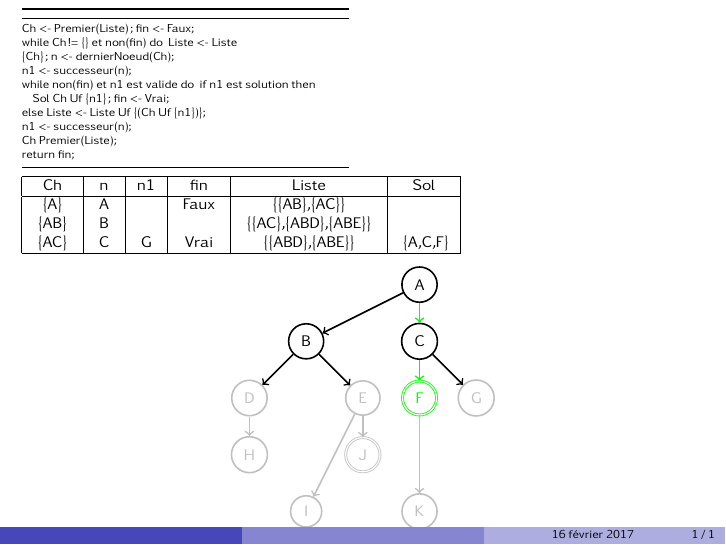
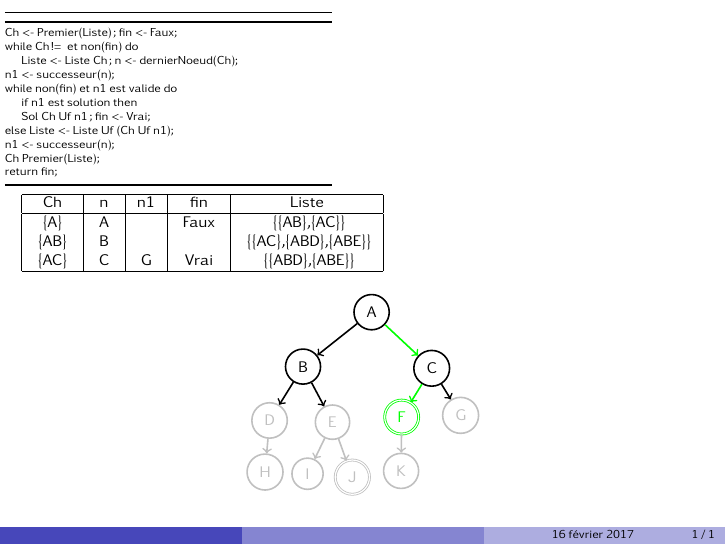
Before and after one commit to fbrossar25/TexGen, LaTeX slides (AnimLarg.tex): page 40 of 40. Compiled offline with pdfLaTeX.

Commit message:
Changement génération LaTeX

```diff
--- a/AnimLarg.tex
+++ b/AnimLarg.tex
@@ -9,7 +9,7 @@
 \usepackage[ruled,vlined,linesnumberedhidden,french,slide]{algorithm2e}
 
 \newcounter{MyAlgoStep}
-\makeatletter
+
 
 \definecolor{Inactif}{RGB}{192,192,192}
 \definecolor{Actif}{RGB}{255,0,0}
@@ -42,31 +42,31 @@
 
 \begin{document}
 \begin{frame}
-\begin{minipage}[t]{0.48\textwidth}
+\hspace*{-0.3cm}\begin{minipage}[t]{0.48\textwidth}
 \begin{tiny}
 \begin{algorithm*}[H]
 \NoCaptionOfAlgo
 
 \colorCode{1,3-40}{2}{Ch <- Premier(Liste); ﬁn <- Faux\;}
-\colorCode{1-2,4-15,17-28,30-37,39-40}{3,16,29,38}{while Ch != \{\} et non(ﬁn) do}
-\colorCode{1-3,5-16,18-29,31-40}{4,17,30}{   Liste <-  Liste \\ \{Ch\}; n <- dernierNoeud(Ch)\;}
+\colorCode{1-2,4-15,17-28,30-37,39-40}{3,16,29,38}{while Ch != {} et non(ﬁn) do\newline}
+\colorCode{1-3,5-16,18-29,31-40}{4,17,30}{   Liste <-  Liste  {Ch}; n <- dernierNoeud(Ch)\;}
 \colorCode{1-4,6-17,19-30,32-40}{5,18,31}{   n1  <- successeur(n)\;}
-\colorCode{1-5,7-9,11-13,15-18,20-22,24-26,28-31,33-35,37-40}{6,10,14,19,23,27,32,36}{   while non(ﬁn) et n1 est valide do}
-\colorCode{1-6,8-10,12-19,21-23,25-32,34-40}{7,11,20,24,33}{      if n1 est solution then}
-\colorCode{1-33,35-40}{34}{         Sol Ch Uf \{n1\}; ﬁn <- Vrai\;}
-\colorCode{1-7,9-11,13-20,22-24,26-40}{8,12,21,25}{      else Liste <- Liste Uf \{(Ch Uf \{n1\})\}\;}
+\colorCode{1-5,7-9,11-13,15-18,20-22,24-26,28-31,33-35,37-40}{6,10,14,19,23,27,32,36}{   while non(ﬁn) et n1 est valide do\newline}
+\colorCode{1-6,8-10,12-19,21-23,25-32,34-40}{7,11,20,24,33}{      if n1 est solution then\newline}
+\colorCode{1-33,35-40}{34}{         Sol Ch Uf {n1}; ﬁn <- Vrai\;}
+\colorCode{1-7,9-11,13-20,22-24,26-40}{8,12,21,25}{      else Liste <- Liste Uf {(Ch Uf {n1})}\;}
 \colorCode{1-8,10-12,14-21,23-25,27-34,36-40}{9,13,22,26,35}{      n1 <- successeur(n)\;}
 \colorCode{1-14,16-27,29-36,38-40}{15,28,37}{   Ch Premier(Liste)\;}
 \colorCode{1-38,40}{39}{return ﬁn\;}
 
 \end{algorithm*}
 \end{tiny}
-\end{minipage}\hspace*{0.2cm}
+\end{minipage}\hspace*{0.05cm}
 
 \begin{minipage}[t]{0.48\textwidth}
 \begin{scriptsize}
-\begin{tabular}{|c|c|c|c|c|c|}
-\hline Ch & n & n1 & fin & Liste & Sol\\ \hline
+\begin{tabular}{|c|c|c|c|c|}
+\hline Ch & n & n1 & fin & Liste\\ \hline
 %Ligne 1
 \only<2-40>{
 \colorCode{3-40}{1-2}{\{A\}}}\only<1>{
@@ -86,8 +86,7 @@
 \colorCode{2-3,5-7,9-11,13-40}{1,4,8,12}{\{\{AB\},\{AC\}\}}}\only<4-7>{
 \colorCode{2-3,5-7,9-11,13-40}{1,4,8,12}{\{\}}}\only<8-11>{
 \colorCode{2-3,5-7,9-11,13-40}{1,4,8,12}{\{\{AB\}\}}}\only<1-3>{
-\colorCode{2-3,5-7,9-11,13-40}{1,4,8,12}{\{\{A\}\}}}	&
-\only<1-40>{}\\
+\colorCode{2-3,5-7,9-11,13-40}{1,4,8,12}{\{\{A\}\}}}\\
 
 %Ligne 2
 \only<1-14>{}\only<15-40>{
@@ -102,8 +101,7 @@
 \only<1-16>{}\only<25-40>{
 \colorCode{1-16,18-20,22-24,26-40}{17,21,25}{\{\{AC\},\{ABD\},\{ABE\}\}}}\only<17-20>{
 \colorCode{1-16,18-20,22-24,26-40}{17,21,25}{\{AC\}}}\only<21-24>{
-\colorCode{1-16,18-20,22-24,26-40}{17,21,25}{\{\{AC\},\{ABD\}\}}}	&
-\only<1-40>{}\\
+\colorCode{1-16,18-20,22-24,26-40}{17,21,25}{\{\{AC\},\{ABD\}\}}}\\
 
 %Ligne 3
 \only<1-27>{}\only<28-40>{
@@ -116,9 +114,7 @@
 \only<1-33>{}\only<34-40>{
 \colorCode{1-33,35-40}{34}{Vrai}}	&
 \only<1-29>{}\only<30-40>{
-\colorCode{1-29,31-40}{30}{\{\{ABD\},\{ABE\}\}}}	&
-\only<1-33>{}\only<34-40>{
-\colorCode{1-33,35-40}{34}{\{A,C,F\}}}\\
+\colorCode{1-29,31-40}{30}{\{\{ABD\},\{ABE\}\}}}\\
 
 \hline
 \end{tabular}\\
@@ -128,48 +124,48 @@
 \begin{tikzpicture}[remember picture]
 \begin{scope}[yscale=-1]
 
-	\node<1-16>[etat=Inactif] (B) at (-2,2){\scriptsize B};
-	\node<17-29>[etat=Actif] (B) at (-2,2){\scriptsize B};
-	\node<30-40>[etat=Parcourus] (B) at (-2,2){\scriptsize B};
-	\node<1-40>[etat=Inactif] (E) at (-1,3){\scriptsize E};
-	\node<1-40>[etat=Inactif] (H) at (-3,4){\scriptsize H};
-	\node<1-40>[etat_final=Inactif] (J) at (-1,4){\scriptsize J};
-	\node<1-29>[etat=Inactif] (C) at (0,2){\scriptsize C};
-	\node<30-36>[etat=Actif] (C) at (0,2){\scriptsize C};
-	\node<37-40>[etat=Parcourus] (C) at (0,2){\scriptsize C};
-	\node<1-3>[etat=Inactif] (A) at (0,1){\scriptsize A};
-	\node<4-16>[etat=Actif] (A) at (0,1){\scriptsize A};
-	\node<17-40>[etat=Parcourus] (A) at (0,1){\scriptsize A};
-	\node<1-40>[etat=Inactif] (D) at (-3,3){\scriptsize D};
-	\node<1-40>[etat=Inactif] (I) at (-2,5){\scriptsize I};
-	\node<1-39>[etat_final=Inactif] (F) at (0,3){\scriptsize F};
-	\node<40>[etat_final=Solution] (F) at (0,3){\scriptsize F};
-	\node<1-40>[etat=Inactif] (G) at (1,3){\scriptsize G};
-	\node<1-40>[etat=Inactif] (K) at (0,5){\scriptsize K};
+	\node<1-40>[etat=Inactif] (E) at (-4.12,2.46){\scriptsize E};
+	\node<1-29>[etat=Inactif] (C) at (-2.37,1.51){\scriptsize C};
+	\node<30-36>[etat=Actif] (C) at (-2.37,1.51){\scriptsize C};
+	\node<37-40>[etat=Parcourus] (C) at (-2.37,1.51){\scriptsize C};
+	\node<1-39>[etat_final=Inactif] (F) at (-2.9,2.37){\scriptsize F};
+	\node<40>[etat_final=Solution] (F) at (-2.9,2.37){\scriptsize F};
+	\node<1-40>[etat_final=Inactif] (J) at (-3.77,3.43){\scriptsize J};
+	\node<1-40>[etat=Inactif] (D) at (-5.23,2.43){\scriptsize D};
+	\node<1-40>[etat=Inactif] (K) at (-2.91,3.32){\scriptsize K};
+	\node<1-40>[etat=Inactif] (G) at (-1.86,2.34){\scriptsize G};
+	\node<1-3>[etat=Inactif] (A) at (-3.43,0.52){\scriptsize A};
+	\node<4-16>[etat=Actif] (A) at (-3.43,0.52){\scriptsize A};
+	\node<17-40>[etat=Parcourus] (A) at (-3.43,0.52){\scriptsize A};
+	\node<1-40>[etat=Inactif] (H) at (-5.31,3.34){\scriptsize H};
+	\node<1-16>[etat=Inactif] (B) at (-4.64,1.48){\scriptsize B};
+	\node<17-29>[etat=Actif] (B) at (-4.64,1.48){\scriptsize B};
+	\node<30-40>[etat=Parcourus] (B) at (-4.64,1.48){\scriptsize B};
+	\node<1-40>[etat=Inactif] (I) at (-4.56,3.37){\scriptsize I};
 	\draw<1-30>[lien=Inactif] (C) -> (F);
 	\draw<31-32>[lien=Actif] (C) -> (F);
 	\draw<33-39>[lien=Parcourus] (C) -> (F);
 	\draw<40>[lien=Solution] (C) -> (F);
-	\draw<1-40>[lien=Inactif] (D) -> (H);
-	\draw<1-40>[lien=Inactif] (E) -> (J);
-	\draw<1-21>[lien=Inactif] (B) -> (E);
-	\draw<22-25>[lien=Actif] (B) -> (E);
-	\draw<26-40>[lien=Parcourus] (B) -> (E);
+	\draw<1-40>[lien=Inactif] (E) -> (I);
 	\draw<1-4>[lien=Inactif] (A) -> (B);
 	\draw<5-8>[lien=Actif] (A) -> (B);
 	\draw<9-40>[lien=Parcourus] (A) -> (B);
+	\draw<1-40>[lien=Inactif] (D) -> (H);
 	\draw<1-40>[lien=Inactif] (F) -> (K);
 	\draw<1-8>[lien=Inactif] (A) -> (C);
 	\draw<9-12>[lien=Actif] (A) -> (C);
 	\draw<13-39>[lien=Parcourus] (A) -> (C);
 	\draw<40>[lien=Solution] (A) -> (C);
-	\draw<1-40>[lien=Inactif] (E) -> (I);
+	\draw<1-33>[lien=Inactif] (C) -> (G);
+	\draw<34-39>[lien=Actif] (C) -> (G);
+	\draw<40>[lien=Parcourus] (C) -> (G);
 	\draw<1-17>[lien=Inactif] (B) -> (D);
 	\draw<18-21>[lien=Actif] (B) -> (D);
 	\draw<22-40>[lien=Parcourus] (B) -> (D);
-	\draw<1-33>[lien=Inactif] (C) -> (G);
-	\draw<34-39>[lien=Actif] (C) -> (G);
-	\draw<40>[lien=Parcourus] (C) -> (G);
+	\draw<1-40>[lien=Inactif] (E) -> (J);
+	\draw<1-21>[lien=Inactif] (B) -> (E);
+	\draw<22-25>[lien=Actif] (B) -> (E);
+	\draw<26-40>[lien=Parcourus] (B) -> (E);
 \end{scope}
 \end{tikzpicture}
 \end{center}
```
Also changed, not shown: AnimLarg.pdf, 2 other files.
